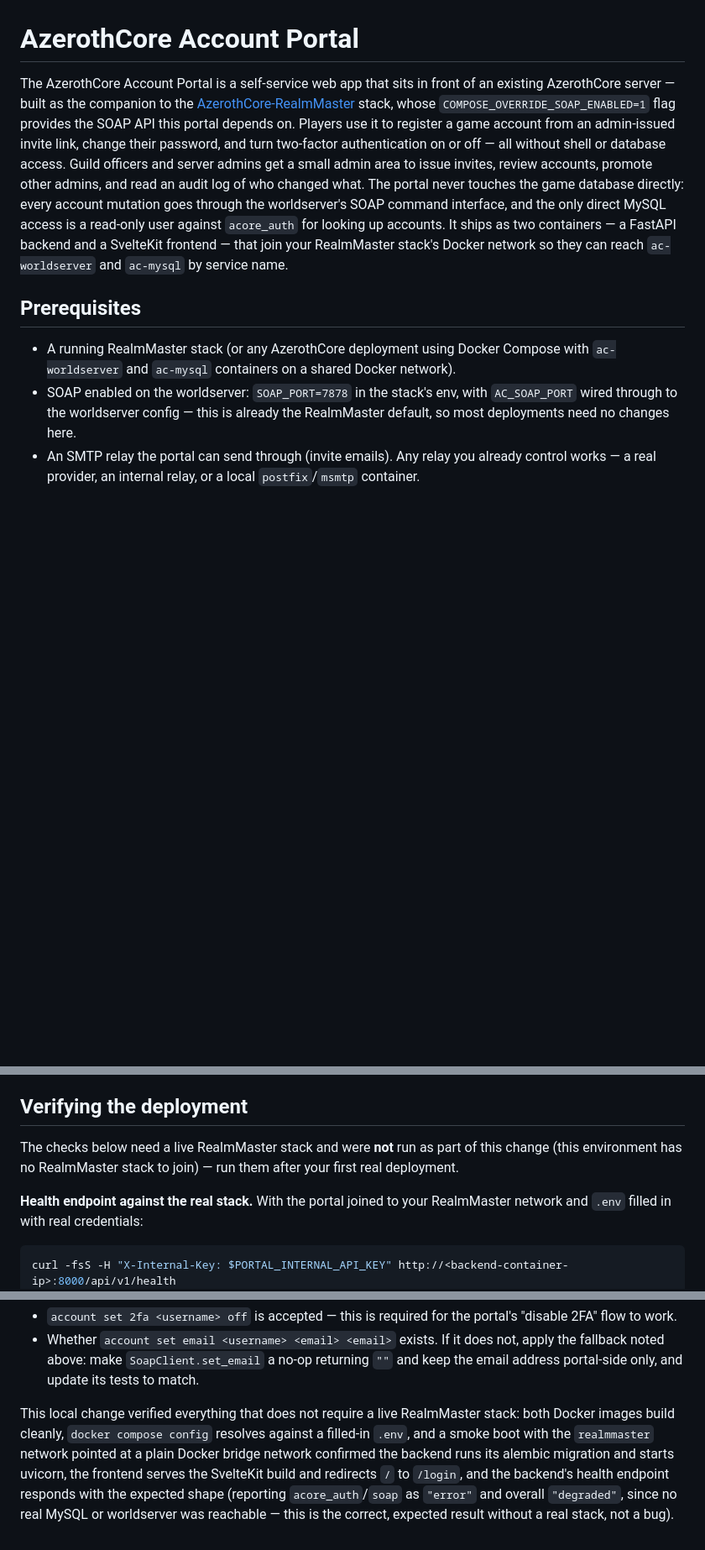
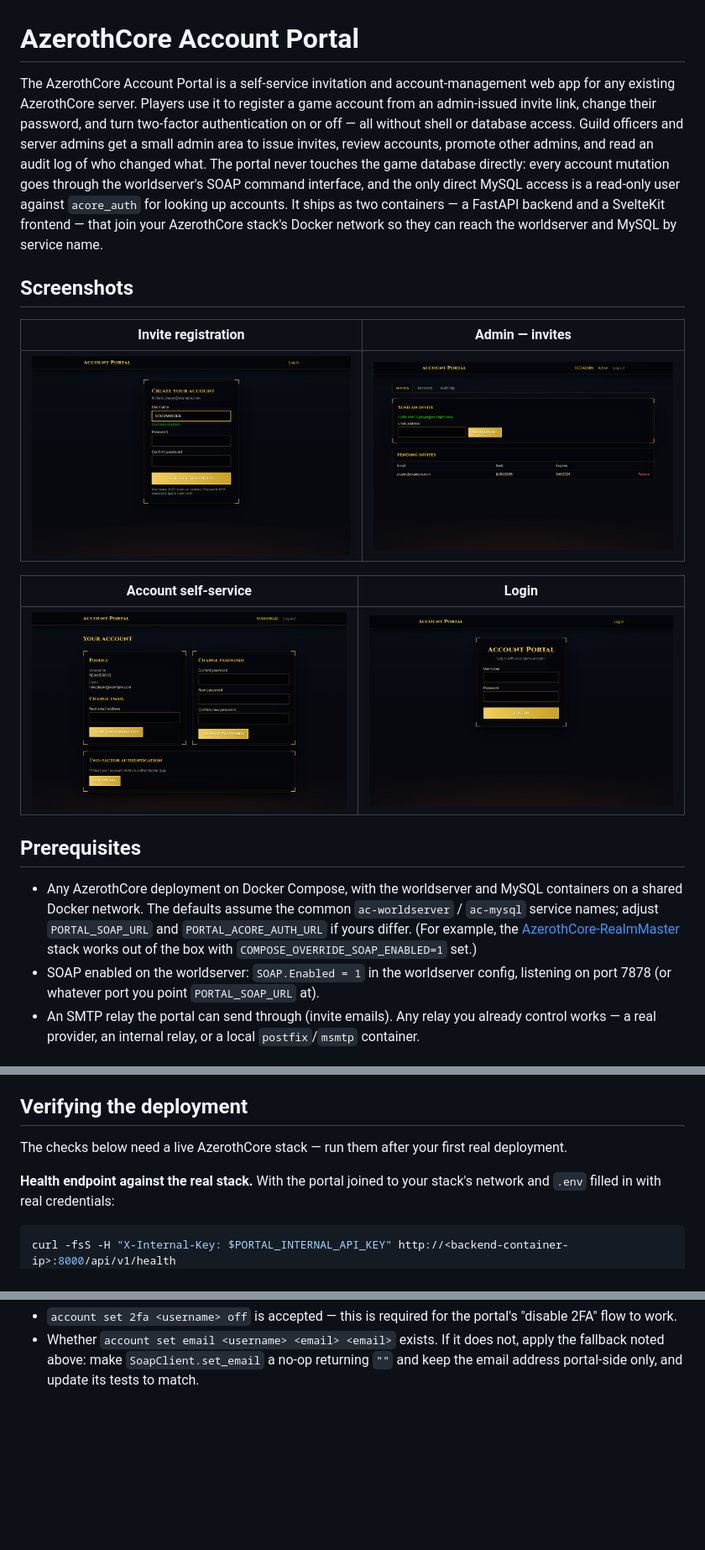
Before and after one commit to uprightbass360/AzerothCore-Account-Portal, a Markdown page: README.md, 3 parts joined by grey strips. Shown at 84% size. GitHub-like rendering; pictures changed too: docs/screenshots/account.png (added), docs/screenshots/admin-invites.png (added), docs/screenshots/login.png (added); blank space fills up the shorter version.

Commit message:
docs: generic AzerothCore framing, portal screenshots
README now presents the portal as a standalone invitation/account system
for any AzerothCore deployment, with RealmMaster demoted to a one-line
compatible-stack example; drops the stale change-specific verification
narrative. Adds a screenshots section (register, admin invites, account,
login) captured from the uxtest harness with synthetic data only.

Co-Authored-By: Claude Fable 5 <noreply@anthropic.com>
Claude-Session: https://claude.ai/code/session_01C4tS3miU9EcS75JjZzu5fn

````diff
--- a/README.md
+++ b/README.md
@@ -1,25 +1,36 @@
 # AzerothCore Account Portal
 
-The AzerothCore Account Portal is a self-service web app that sits in front of an existing
-AzerothCore server — built as the companion to the
-[AzerothCore-RealmMaster](https://github.com/uprightbass360/AzerothCore-RealmMaster) stack,
-whose `COMPOSE_OVERRIDE_SOAP_ENABLED=1` flag provides the SOAP API this portal depends on. Players use it to register a game account from an
+The AzerothCore Account Portal is a self-service invitation and account-management web
+app for any existing AzerothCore server. Players use it to register a game account from an
 admin-issued invite link, change their password, and turn two-factor authentication on or
 off — all without shell or database access. Guild officers and server admins get a small
 admin area to issue invites, review accounts, promote other admins, and read an audit log
 of who changed what. The portal never touches the game database directly: every account
 mutation goes through the worldserver's SOAP command interface, and the only direct MySQL
 access is a read-only user against `acore_auth` for looking up accounts. It ships as two
-containers — a FastAPI backend and a SvelteKit frontend — that join your RealmMaster
-stack's Docker network so they can reach `ac-worldserver` and `ac-mysql` by service name.
+containers — a FastAPI backend and a SvelteKit frontend — that join your AzerothCore
+stack's Docker network so they can reach the worldserver and MySQL by service name.
+
+## Screenshots
+
+| Invite registration | Admin — invites |
+| --- | --- |
+| ![Registration page with live username availability check](docs/screenshots/register.png) | ![Admin invites page with a pending invite](docs/screenshots/admin-invites.png) |
+
+| Account self-service | Login |
+| --- | --- |
+| ![Account page: change email, password, 2FA](docs/screenshots/account.png) | ![Login page](docs/screenshots/login.png) |
 
 ## Prerequisites
 
-- A running RealmMaster stack (or any AzerothCore deployment using Docker Compose with
-  `ac-worldserver` and `ac-mysql` containers on a shared Docker network).
-- SOAP enabled on the worldserver: `SOAP_PORT=7878` in the stack's env, with `AC_SOAP_PORT`
-  wired through to the worldserver config — this is already the RealmMaster default, so
-  most deployments need no changes here.
+- Any AzerothCore deployment on Docker Compose, with the worldserver and MySQL containers
+  on a shared Docker network. The defaults assume the common `ac-worldserver` /
+  `ac-mysql` service names; adjust `PORTAL_SOAP_URL` and `PORTAL_ACORE_AUTH_URL` if yours
+  differ. (For example, the
+  [AzerothCore-RealmMaster](https://github.com/uprightbass360/AzerothCore-RealmMaster)
+  stack works out of the box with `COMPOSE_OVERRIDE_SOAP_ENABLED=1` set.)
+- SOAP enabled on the worldserver: `SOAP.Enabled = 1` in the worldserver config, listening
+  on port 7878 (or whatever port you point `PORTAL_SOAP_URL` at).
 - An SMTP relay the portal can send through (invite emails). Any relay you already
   control works — a real provider, an internal relay, or a local `postfix`/`msmtp`
   container.
@@ -177,11 +189,10 @@ handled with server-side sessions issued after password (and optional TOTP) veri
 
 ## Verifying the deployment
 
-The checks below need a live RealmMaster stack and were **not** run as part of this
-change (this environment has no RealmMaster stack to join) — run them after your first
-real deployment.
+The checks below need a live AzerothCore stack — run them after your first real
+deployment.
 
-**Health endpoint against the real stack.** With the portal joined to your RealmMaster
+**Health endpoint against the real stack.** With the portal joined to your stack's
 network and `.env` filled in with real credentials:
 
 ```bash
@@ -203,12 +214,3 @@ Confirm the response is `{"status": "ok", "checks": {"acore_auth": "ok", "soap":
 - Whether `account set email <username> <email> <email>` exists. If it does not, apply the
   fallback noted above: make `SoapClient.set_email` a no-op returning `""` and keep the
   email address portal-side only, and update its tests to match.
-
-This local change verified everything that does not require a live RealmMaster stack:
-both Docker images build cleanly, `docker compose config` resolves against a filled-in
-`.env`, and a smoke boot with the `realmmaster` network pointed at a plain Docker
-bridge network confirmed the backend runs its alembic migration and starts uvicorn, the
-frontend serves the SvelteKit build and redirects `/` to `/login`, and the backend's health
-endpoint responds with the expected shape (reporting `acore_auth`/`soap` as `"error"` and
-overall `"degraded"`, since no real MySQL or worldserver was reachable — this is the
-correct, expected result without a real stack, not a bug).
````
Also changed, not shown: other parts of README.md (+4 -3 lines), 1 other file.
